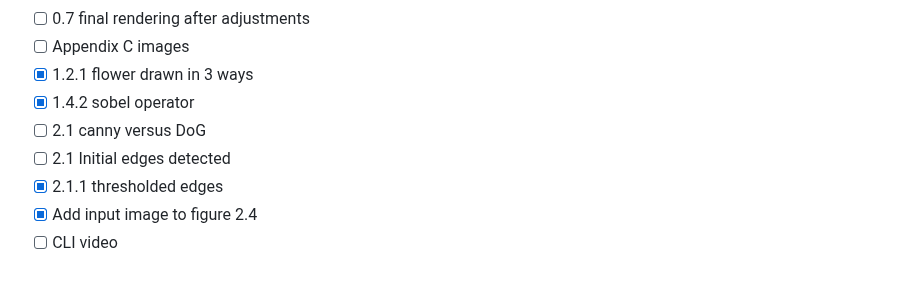
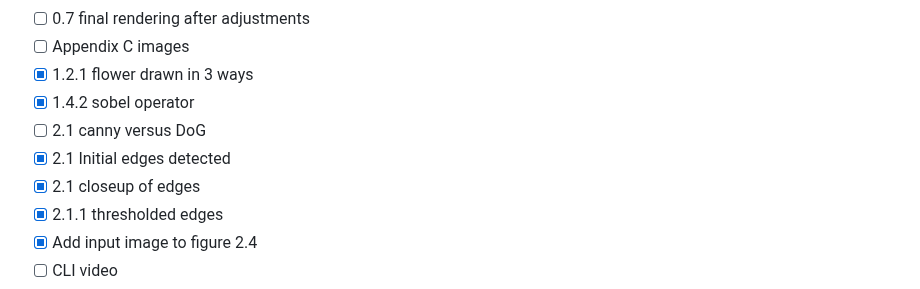
Before and after one commit to AriaKillebrewBruehl/senior-thesis, a Markdown page: thesis-blog.md, the part around the change. Rendered like a GitHub page.

Commit message:
Check off more items

```diff
--- a/thesis-blog.md
+++ b/thesis-blog.md
@@ -32,7 +32,8 @@ I have pretty much every part of my thesis written (I think), so today I'm readi
 - [x] 1.2.1 flower drawn in 3 ways
 - [x] 1.4.2 sobel operator
 - [ ] 2.1 canny versus DoG
-- [ ] 2.1 Initial edges detected
+- [x] 2.1 Initial edges detected
+- [x] 2.1 closeup of edges
 - [x] 2.1.1 thresholded edges
 - [x] Add input image to figure 2.4
 - [ ] CLI video
```
